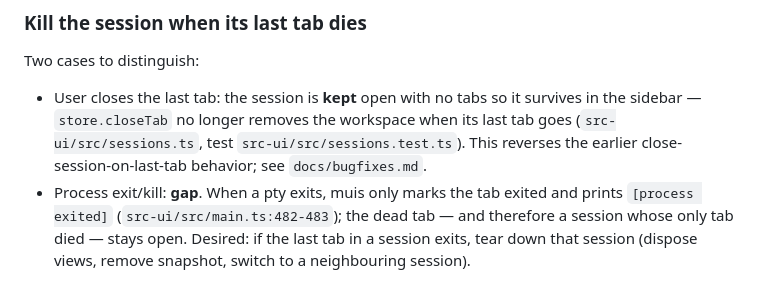
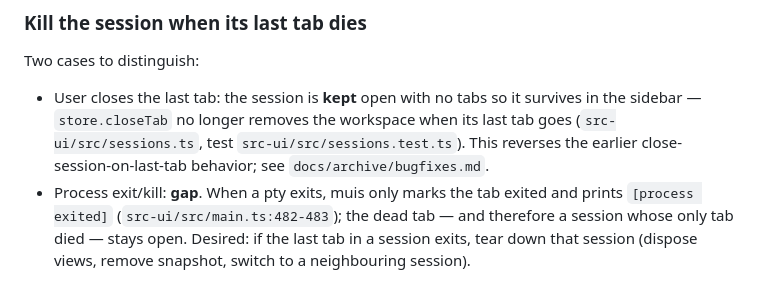
Before and after one commit to ruannnebornman/muis, a Markdown page: docs/features.md, the part around the change. Rendered like a GitHub page.

Commit message:
docs: archive the completed bugfixes tracker
Every entry is done; move it to docs/archive/ and update the reference in
docs/features.md.

```diff
--- a/docs/features.md
+++ b/docs/features.md
@@ -402,7 +402,7 @@ Two cases to distinguish:
   survives in the sidebar — `store.closeTab` no longer removes the
   workspace when its last tab goes (`src-ui/src/sessions.ts`, test
   `src-ui/src/sessions.test.ts`). This reverses the earlier
-  close-session-on-last-tab behavior; see `docs/bugfixes.md`.
+  close-session-on-last-tab behavior; see `docs/archive/bugfixes.md`.
 - Process exit/kill: **gap**. When a pty exits, muis only marks the tab
   exited and prints `[process exited]` (`src-ui/src/main.ts:482-483`); the
   dead tab — and therefore a session whose only tab died — stays open.
```
Also changed, not shown: docs/archive/bugfixes.md (renamed from docs/bugfixes.md).
